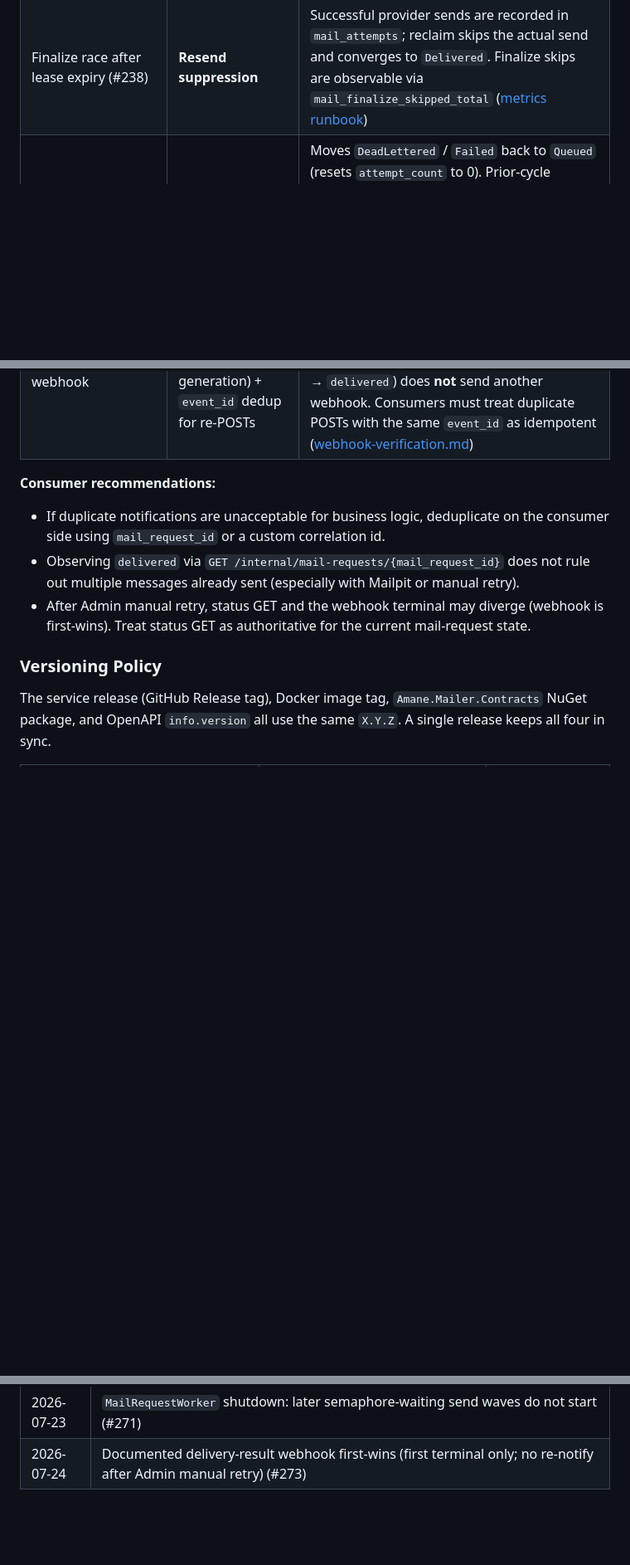
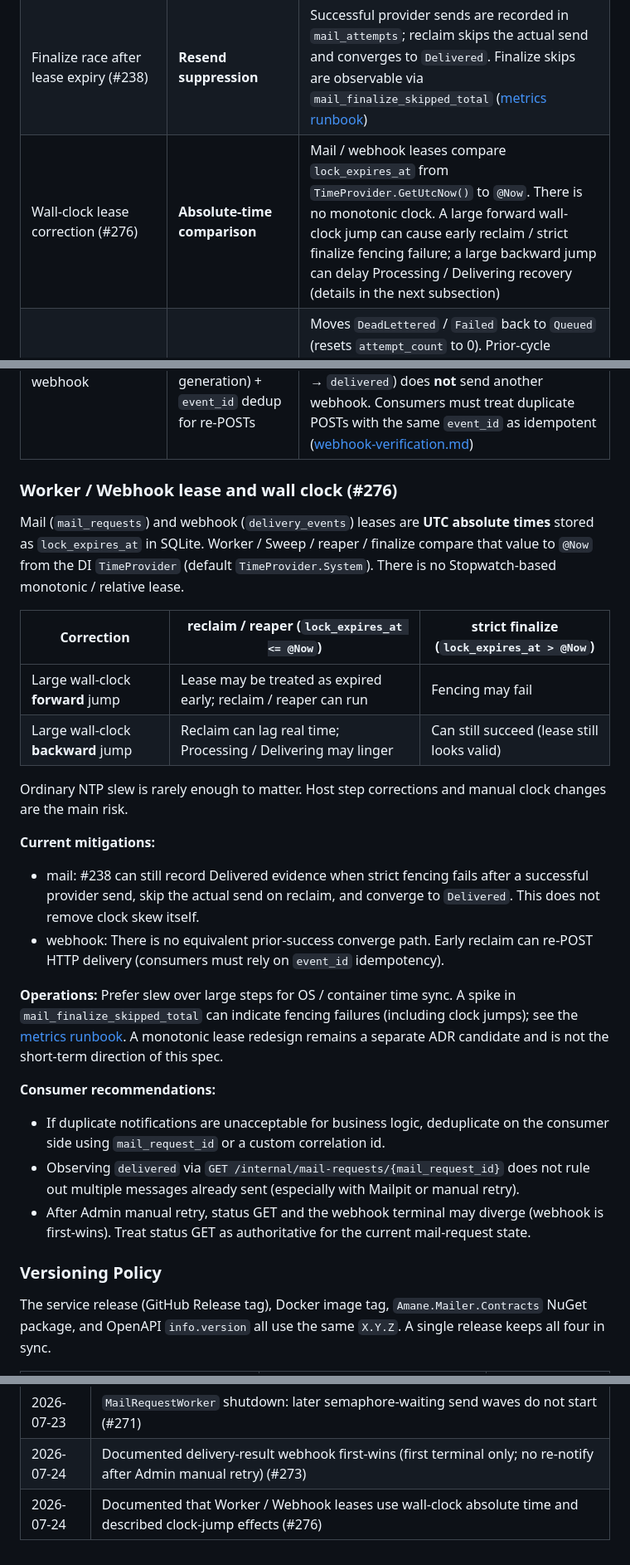
Before and after one commit to kooiei-in4a/amane-mailer, a Markdown page: docs/service-spec.en.md, 3 parts joined by grey strips. Shown at 83% size. Rendered like a GitHub page; blank space fills up the shorter version.

Commit message:
docs: sync English service-spec wall-clock lease notes (#276)
Keep bilingual parity with the Japanese #276 lease / clock-jump section.

Co-authored-by: Cursor <cursoragent@cursor.com>

```diff
--- a/docs/service-spec.en.md
+++ b/docs/service-spec.en.md
@@ -165,8 +165,27 @@ Mailer delivery semantics are **at-least-once** (a single accepted request may r
 | Mailpit (`provider=mailpit`) | **No idempotency** (best-effort) | Each retry may perform a new SMTP send (development / verification use). Disconnect failure after SMTP DATA acceptance alone does not schedule a retry (#275) |
 | Worker automatic retry | at-least-once | Retryable failures return to `Queued` and are delivered again |
 | Finalize race after lease expiry (#238) | **Resend suppression** | Successful provider sends are recorded in `mail_attempts`; reclaim skips the actual send and converges to `Delivered`. Finalize skips are observable via `mail_finalize_skipped_total` ([metrics runbook](ops/metrics-and-alerts.en.md)) |
+| Wall-clock lease correction (#276) | **Absolute-time comparison** | Mail / webhook leases compare `lock_expires_at` from `TimeProvider.GetUtcNow()` to `@Now`. There is no monotonic clock. A large forward wall-clock jump can cause early reclaim / strict finalize fencing failure; a large backward jump can delay Processing / Delivering recovery (details in the next subsection) |
 | Admin manual retry | **Intentional redelivery** | Moves `DeadLettered` / `Failed` back to `Queued` (resets `attempt_count` to 0). Prior-cycle Delivered evidence is not used for prior-success convergence (#268). May resend even when a provider send already succeeded but the row had not converged to `Delivered` ([ADR 0015](adr/0015-manual-retry-cancel-state-transitions.md) maintains at-least-once) |
 | Delivery result webhook | **first-wins** (at most one event per mail-request generation) + `event_id` dedup for re-POSTs | **Separate contract from actual email delivery**. Only the first enqueued terminal state is notified. Admin manual retry that reaches a later terminal (e.g. `failed` → retry → `delivered`) does **not** send another webhook. Consumers must treat duplicate POSTs with the same `event_id` as idempotent ([webhook-verification.md](consumer/webhook-verification.md)) |
+
+### Worker / Webhook lease and wall clock (#276)
+
+Mail (`mail_requests`) and webhook (`delivery_events`) leases are **UTC absolute times** stored as `lock_expires_at` in SQLite. Worker / Sweep / reaper / finalize compare that value to `@Now` from the DI `TimeProvider` (default `TimeProvider.System`). There is no Stopwatch-based monotonic / relative lease.
+
+| Correction | reclaim / reaper (`lock_expires_at <= @Now`) | strict finalize (`lock_expires_at > @Now`) |
+|---|---|---|
+| Large wall-clock **forward** jump | Lease may be treated as expired early; reclaim / reaper can run | Fencing may fail |
+| Large wall-clock **backward** jump | Reclaim can lag real time; Processing / Delivering may linger | Can still succeed (lease still looks valid) |
+
+Ordinary NTP slew is rarely enough to matter. Host step corrections and manual clock changes are the main risk.
+
+**Current mitigations:**
+
+- mail: #238 can still record Delivered evidence when strict fencing fails after a successful provider send, skip the actual send on reclaim, and converge to `Delivered`. This does not remove clock skew itself.
+- webhook: There is no equivalent prior-success converge path. Early reclaim can re-POST HTTP delivery (consumers must rely on `event_id` idempotency).
+
+**Operations:** Prefer slew over large steps for OS / container time sync. A spike in `mail_finalize_skipped_total` can indicate fencing failures (including clock jumps); see the [metrics runbook](ops/metrics-and-alerts.en.md). A monotonic lease redesign remains a separate ADR candidate and is not the short-term direction of this spec.
 
 **Consumer recommendations:**
 
@@ -537,3 +556,4 @@ Backups are taken via the **`db backup` CLI** from the same container. Retention
 | 2026-07-23 | Documented startup validation for effective provider / ACS live-sending; not part of `/readyz` (#272). Mailpit treats post-accept disconnect failure as success, not retry (#275) |
 | 2026-07-23 | `MailRequestWorker` shutdown: later semaphore-waiting send waves do not start (#271) |
 | 2026-07-24 | Documented delivery-result webhook first-wins (first terminal only; no re-notify after Admin manual retry) (#273) |
+| 2026-07-24 | Documented that Worker / Webhook leases use wall-clock absolute time and described clock-jump effects (#276) |
```
